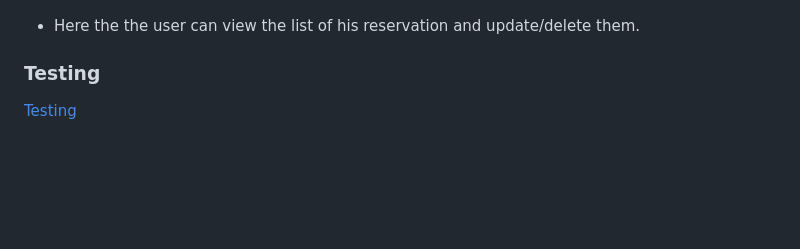
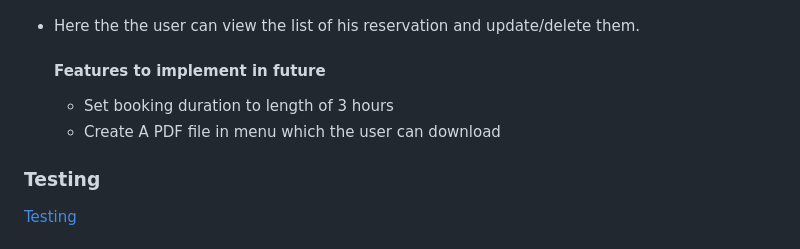
Before and after one commit to 23052015/balkan-cottage, a Markdown page: README.md, the part around the change. Rendered like a GitHub page; blank space fills up the shorter version.

Commit message:
update readme file, add feautures to implement

```diff
--- a/README.md
+++ b/README.md
@@ -99,7 +99,9 @@ The platform caters to individuals seeking a delightful and enjoyable dining exp
 #### My reservations with update and delete reservation
 ![My reservations](/ReadMeDocumentation/images/my_reservations.png)
 - Here the the user can view the list of his reservation and update/delete them.
-
+  #### Features to implement in future
+  - Set booking duration to length of 3 hours
+  - Create A PDF file in menu which the user can download
 ### Testing
 [Testing](/ReadMe%20Documentation/Testing.md)
 ### Bugs
```
